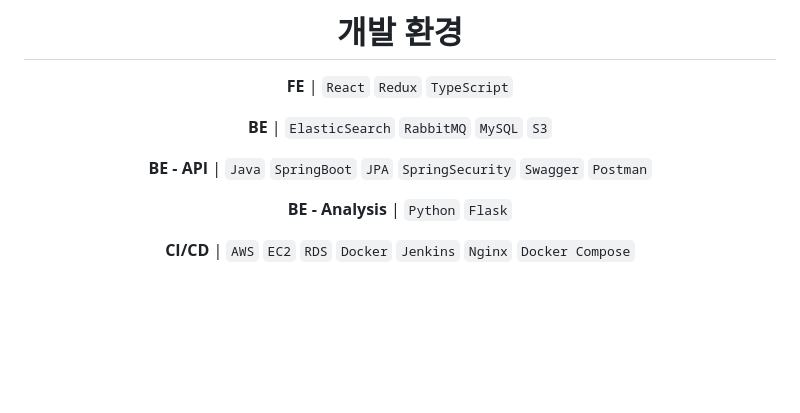
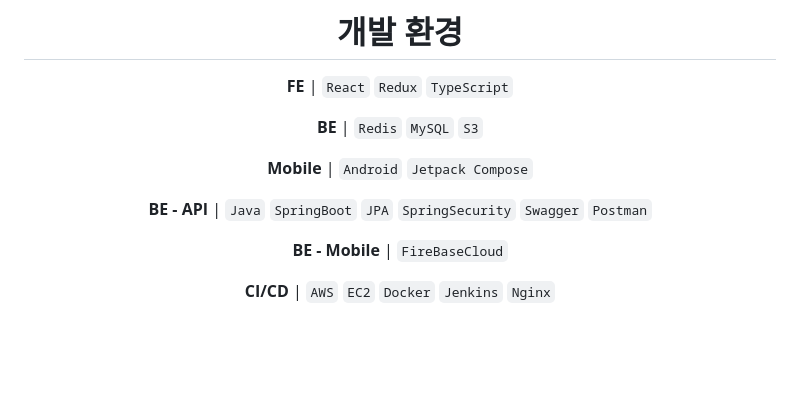
Before and after one commit to NineToSixVisti/visti, a Markdown page: README.md, the part around the change. GitHub-like rendering; blank space fills up the shorter version.

Commit message:
Update 개발환경 설정

```diff
--- a/README.md
+++ b/README.md
@@ -35,13 +35,15 @@
 
 **FE** | `React` `Redux`  `TypeScript`
 
-**BE** | `ElasticSearch` `RabbitMQ` `MySQL` `S3`
+**BE** | `Redis` `MySQL` `S3`
+
+**Mobile** | `Android` `Jetpack Compose`
 
 **BE - API** | `Java` `SpringBoot` `JPA` `SpringSecurity` `Swagger` `Postman`
 
-**BE - Analysis** | `Python` `Flask`
+**BE - Mobile** | `FireBaseCloud`
 
-**CI/CD** | `AWS` `EC2` `RDS` `Docker` `Jenkins` `Nginx` `Docker Compose`
+**CI/CD** | `AWS` `EC2` `Docker` `Jenkins` `Nginx`
 
 <br>
 <br>
```
